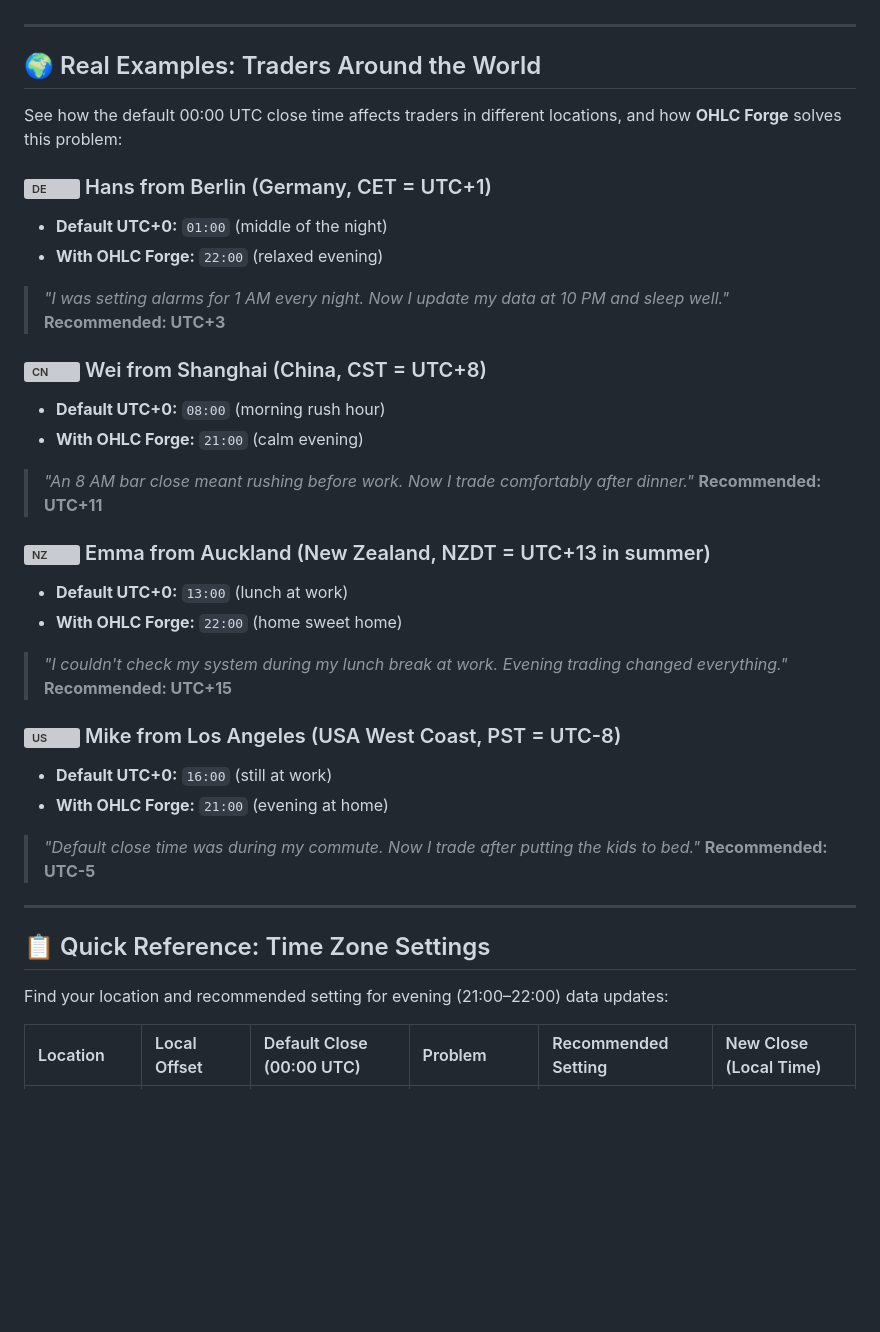
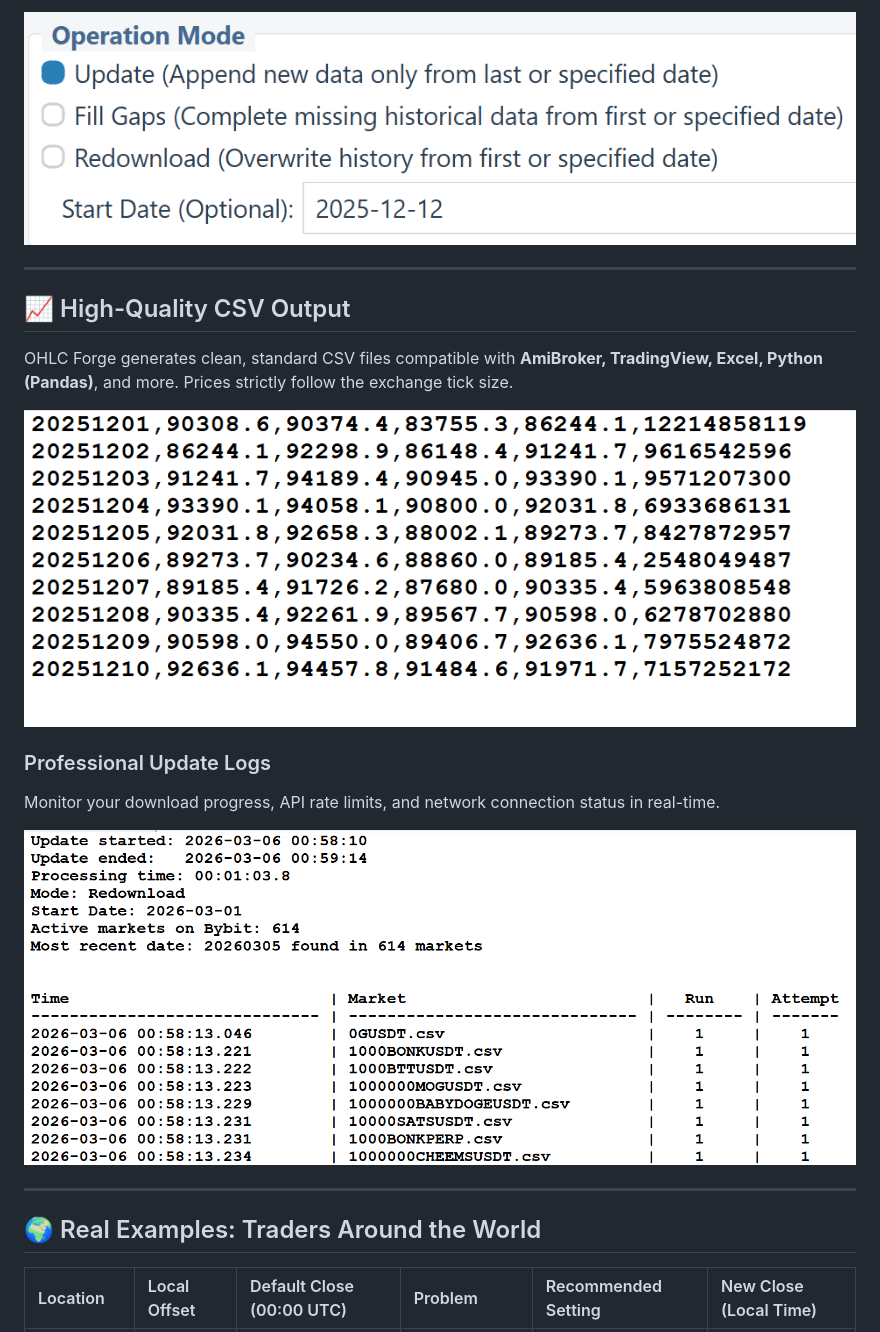
Before and after one commit to tomkam1702/OHLC-Forge, a Markdown page: README.md, the part around one of its changes. GitHub-like rendering; blank space fills up the shorter version; grey boxes are pictures that could not be loaded.

```diff
--- a/README.md
+++ b/README.md
@@ -60,40 +64,22 @@ Most cryptocurrency exchanges close their daily candles at **00:00 UTC**. This i
+![Operation Modes](images/operation_mode.png)
+
+---
+
+## 📈 High-Quality CSV Output
+
+OHLC Forge generates clean, standard CSV files compatible with **AmiBroker, TradingView, Excel, Python (Pandas)**, and more. Prices strictly follow the exchange tick size.
+
+![Sample Data](images/sample_output_data.png)
+
+### Professional Update Logs
+Monitor your download progress, API rate limits, and network connection status in real-time.
+
+![Update Log](images/update_log.png)
 
 ---
 
 ## 🌍 Real Examples: Traders Around the World
 
-See how the default 00:00 UTC close time affects traders in different locations, and how **OHLC Forge** solves this problem:
-
-### <img src="images/DE.svg" alt="DE" height="20" align="absmiddle"> Hans from Berlin (Germany, CET = UTC+1)
-*   **Default UTC+0:** `01:00` (middle of the night)
-*   **With OHLC Forge:** `22:00` (relaxed evening)
-> *"I was setting alarms for 1 AM every night. Now I update my data at 10 PM and sleep well."*
-> **Recommended: UTC+3**
-
-### <img src="images/CN.svg" alt="CN" height="20" align="absmiddle"> Wei from Shanghai (China, CST = UTC+8)
-*   **Default UTC+0:** `08:00` (morning rush hour)
-*   **With OHLC Forge:** `21:00` (calm evening)
-> *"An 8 AM bar close meant rushing before work. Now I trade comfortably after dinner."*
-> **Recommended: UTC+11**
-
-### <img src="images/NZ.svg" alt="NZ" height="20" align="absmiddle"> Emma from Auckland (New Zealand, NZDT = UTC+13 in summer)
-*   **Default UTC+0:** `13:00` (lunch at work)
-*   **With OHLC Forge:** `22:00` (home sweet home)
-> *"I couldn't check my system during my lunch break at work. Evening trading changed everything."*
-> **Recommended: UTC+15**
-
-### <img src="images/US.svg" alt="US" height="20" align="absmiddle"> Mike from Los Angeles (USA West Coast, PST = UTC-8)
-*   **Default UTC+0:** `16:00` (still at work)
-*   **With OHLC Forge:** `21:00` (evening at home)
-> *"Default close time was during my commute. Now I trade after putting the kids to bed."*
-> **Recommended: UTC-5**
-
----
-
-## 📋 Quick Reference: Time Zone Settings
-
-Find your location and recommended setting for evening (21:00–22:00) data updates:
-
 | Location | Local Offset | Default Close (00:00 UTC) | Problem | Recommended Setting | New Close (Local Time) |
 | :--- | :--- | :--- | :--- | :--- | :--- |
 | <img src="images/DE.svg" alt="DE" height="20" align="absmiddle"><br>**Berlin** | UTC+1 / +2 | 01:00 / 02:00 | 🌙 Middle of night | **UTC+3** | ✨ 22:00 / 23:00 |
```
Also changed, not shown: other parts of README.md (+67 -91 lines).
